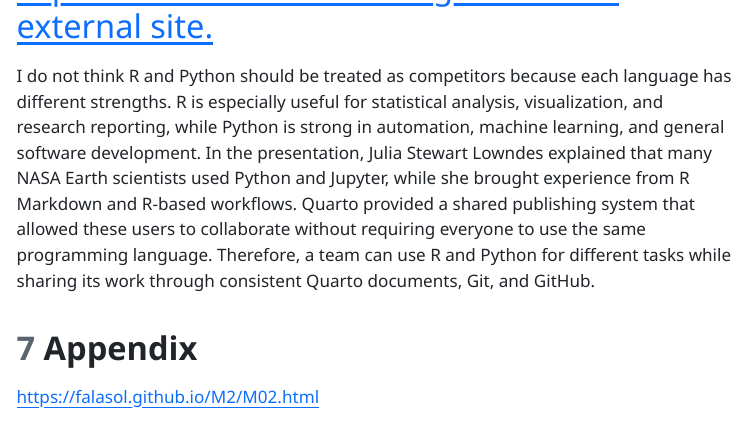
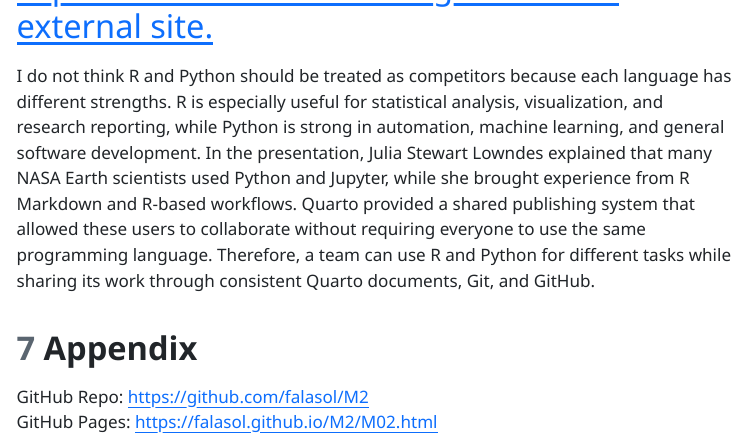
Before and after one commit to falasol/M2, a Quarto document (M02.qmd): the page in a window 1100 px wide, from 2730 px down. The pictures show the output file M02.html that the author committed with the source, opened offline; menus at the side of the page are left out.

Commit message:
first commit

```diff
--- a/M02.qmd
+++ b/M02.qmd
@@ -39,4 +39,5 @@ The two packages I would choose are `Shiny` and `Plotly`. Shiny could help me tu
 I do not think R and Python should be treated as competitors because each language has different strengths. R is especially useful for statistical analysis, visualization, and research reporting, while Python is strong in automation, machine learning, and general software development. In the presentation, Julia Stewart Lowndes explained that many NASA Earth scientists used Python and Jupyter, while she brought experience from R Markdown and R-based workflows. Quarto provided a shared publishing system that allowed these users to collaborate without requiring everyone to use the same programming language. Therefore, a team can use R and Python for different tasks while sharing its work through consistent Quarto documents, Git, and GitHub.
 
 # Appendix
-<https://falasol.github.io/M2/M02.html>
+GitHub Repo: <https://github.com/falasol/M2>
+GitHub Pages: <https://falasol.github.io/M2/M02.html>
```
Also changed, not shown: M02.html.
